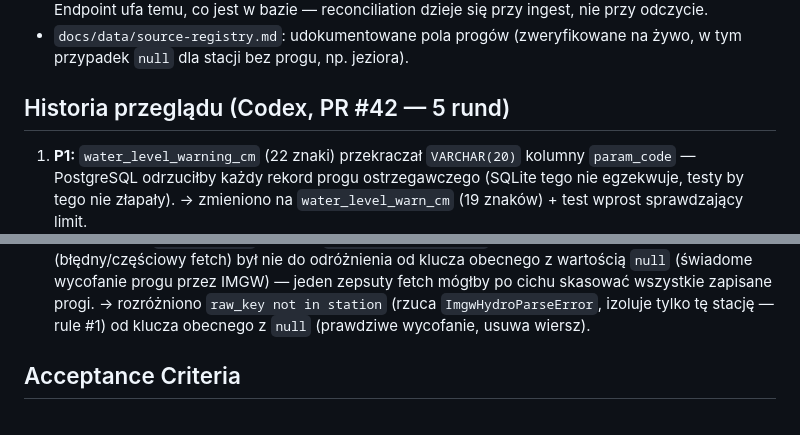
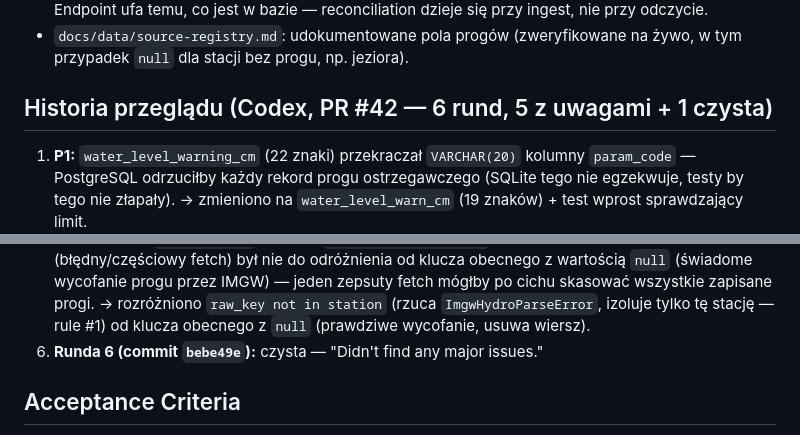
Before and after one commit to LucTroosh/za-oknem, a Markdown page: docs/tasks/TASK-9.3-hydro-warning-alarm-thresholds.md, 2 parts joined by grey strips. Rendered like a GitHub page.

Commit message:
docs(task-9.3): document round 6 of Codex review (clean)
Codex review on PR #44 flagged the mismatch: ROADMAP.md said 6 review
rounds while TASK-9.3's history only enumerated 5. The 6th round
(commit bebe49e) was real - it came back clean - and was simply never
recorded. Documenting it instead of undercounting in the roadmap.

Co-Authored-By: Claude Sonnet 5 <noreply@anthropic.com>
Claude-Session: https://claude.ai/code/session_016Retqt7qKBz6VHNPFcwd8M

```diff
--- a/docs/tasks/TASK-9.3-hydro-warning-alarm-thresholds.md
+++ b/docs/tasks/TASK-9.3-hydro-warning-alarm-thresholds.md
@@ -30,7 +30,7 @@ Measurement wobec dwóch innych, opublikowanych przez to samo źródło.
 - `docs/data/source-registry.md`: udokumentowane pola progów (zweryfikowane
   na żywo, w tym przypadek `null` dla stacji bez progu, np. jeziora).
 
-## Historia przeglądu (Codex, PR #42 — 5 rund)
+## Historia przeglądu (Codex, PR #42 — 6 rund, 5 z uwagami + 1 czysta)
 
 1. **P1:** `water_level_warning_cm` (22 znaki) przekraczał `VARCHAR(20)`
    kolumny `param_code` — PostgreSQL odrzuciłby każdy rekord progu ostrzegawczego
@@ -66,6 +66,7 @@ Measurement wobec dwóch innych, opublikowanych przez to samo źródło.
    wszystkie zapisane progi. → rozróżniono `raw_key not in station`
    (rzuca `ImgwHydroParseError`, izoluje tylko tę stację — rule #1) od
    klucza obecnego z `null` (prawdziwe wycofanie, usuwa wiersz).
+6. **Runda 6 (commit `bebe49e`):** czysta — "Didn't find any major issues."
 
 ## Acceptance Criteria
 
```
